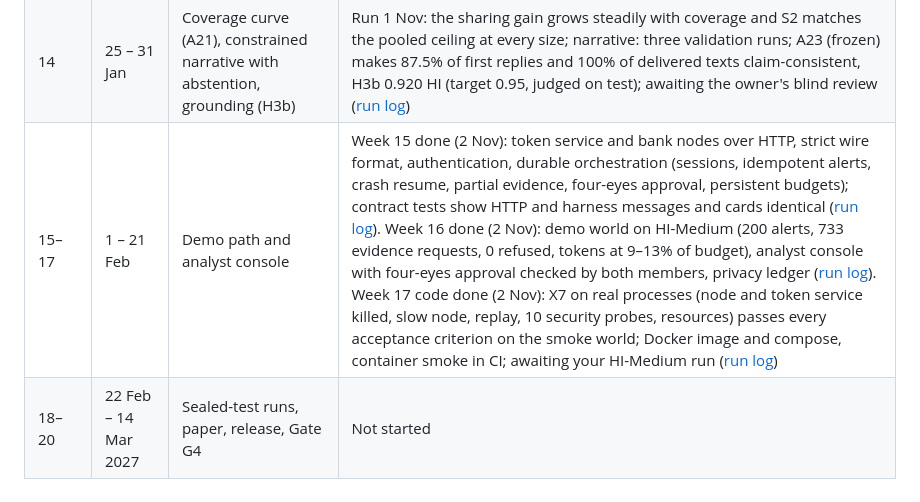
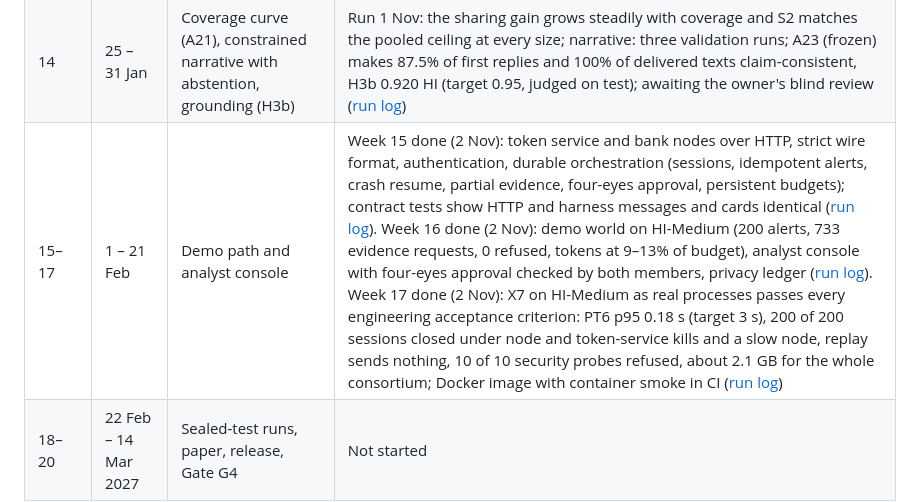
Before and after one commit to allu0786ansari/FinMesh, a Markdown page: README.md, the part around the change. Drawn GitHub-style.

```diff
--- a/README.md
+++ b/README.md
@@ -22,7 +22,7 @@ The full research design is in [`docs/proposal/FinMesh_Proposal_v2.md`](docs/pro
 | 12 | 11 – 17 Jan | DP retune (A19), IID arm, membership audit, stacked ensemble, Gate G3 | Done on real data 31 Oct; **G3 passed**: retuned DP reaches 0.78 (HI) and 0.96 (LI) of centralised, but adds nothing to the local GBDT on HI, so the detector stays local ([decision](docs/gates/G3.md), [run log](docs/runlog/week-12.md)) |
 | 13 | 18 – 24 Jan | Attribution by sharing level (X6), real-bank X1 check (A64) | Done on real data 31 Oct; **H3a met on HI-Medium** (S2 − S0 +0.042 [0.016, 0.068]), the gain comes from cross-bank structure; A64 covers only 4.7% of accounts, which led to A21 ([run log](docs/runlog/week-13.md)) |
 | 14 | 25 – 31 Jan | Coverage curve (A21), constrained narrative with abstention, grounding (H3b) | Run 1 Nov: the sharing gain grows steadily with coverage and S2 matches the pooled ceiling at every size; narrative: three validation runs; A23 (frozen) makes 87.5% of first replies and 100% of delivered texts claim-consistent, H3b 0.920 HI (target 0.95, judged on test); awaiting the owner's blind review ([run log](docs/runlog/week-14.md)) |
-| 15–17 | 1 – 21 Feb | Demo path and analyst console | Week 15 done (2 Nov): token service and bank nodes over HTTP, strict wire format, authentication, durable orchestration (sessions, idempotent alerts, crash resume, partial evidence, four-eyes approval, persistent budgets); contract tests show HTTP and harness messages and cards identical ([run log](docs/runlog/week-15.md)). Week 16 done (2 Nov): demo world on HI-Medium (200 alerts, 733 evidence requests, 0 refused, tokens at 9–13% of budget), analyst console with four-eyes approval checked by both members, privacy ledger ([run log](docs/runlog/week-16.md)). Week 17 code done (2 Nov): X7 on real processes (node and token service killed, slow node, replay, 10 security probes, resources) passes every acceptance criterion on the smoke world; Docker image and compose, container smoke in CI; awaiting your HI-Medium run ([run log](docs/runlog/week-17.md)) |
+| 15–17 | 1 – 21 Feb | Demo path and analyst console | Week 15 done (2 Nov): token service and bank nodes over HTTP, strict wire format, authentication, durable orchestration (sessions, idempotent alerts, crash resume, partial evidence, four-eyes approval, persistent budgets); contract tests show HTTP and harness messages and cards identical ([run log](docs/runlog/week-15.md)). Week 16 done (2 Nov): demo world on HI-Medium (200 alerts, 733 evidence requests, 0 refused, tokens at 9–13% of budget), analyst console with four-eyes approval checked by both members, privacy ledger ([run log](docs/runlog/week-16.md)). Week 17 done (2 Nov): X7 on HI-Medium as real processes passes every engineering acceptance criterion: PT6 p95 0.18 s (target 3 s), 200 of 200 sessions closed under node and token-service kills and a slow node, replay sends nothing, 10 of 10 security probes refused, about 2.1 GB for the whole consortium; Docker image with container smoke in CI ([run log](docs/runlog/week-17.md)) |
 | 18–20 | 22 Feb – 14 Mar 2027 | Sealed-test runs, paper, release, Gate G4 | Not started |
 
 ## Quick start
```
Also changed, not shown: docs/log.md (+1 -1 lines), docs/runlog/week-17.md (+32 -2 lines).
